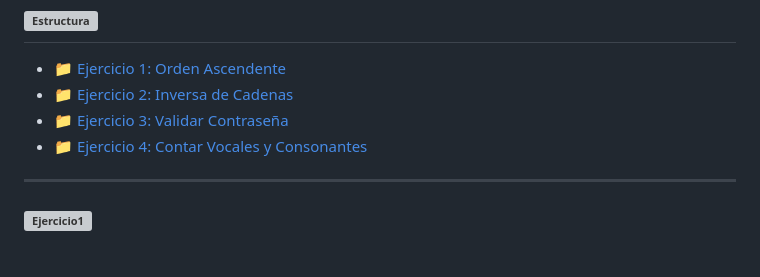
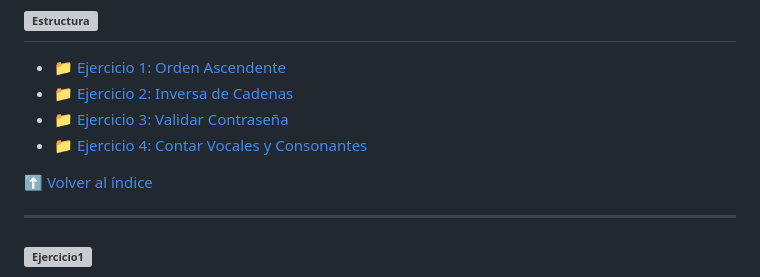
Before and after one commit to JohanaS77/Pruebas-de-software-II, a Markdown page: README.md, the part around one of its changes. GitHub-like rendering; blank space fills up the shorter version; grey boxes are pictures that could not be loaded.

```diff
--- a/README.md
+++ b/README.md
@@ -126,6 +127,8 @@ Cada ejercicio es un proyecto independiente dentro de la carpeta raíz.
 - [📁 Ejercicio 2: Inversa de Cadenas](#ejercicio2-inversa-de-cadenas)
 - [📁 Ejercicio 3: Validar Contraseña](#ejercicio3-validar-contraseña)
 - [📁 Ejercicio 4: Contar Vocales y Consonantes](#ejercicio4-contar-vocales-y-consonantes)
+
+[⬆️ Volver al índice](#índice-general)
 
 ---
 
```
Also changed, not shown: other parts of README.md (+1 -0 lines).
